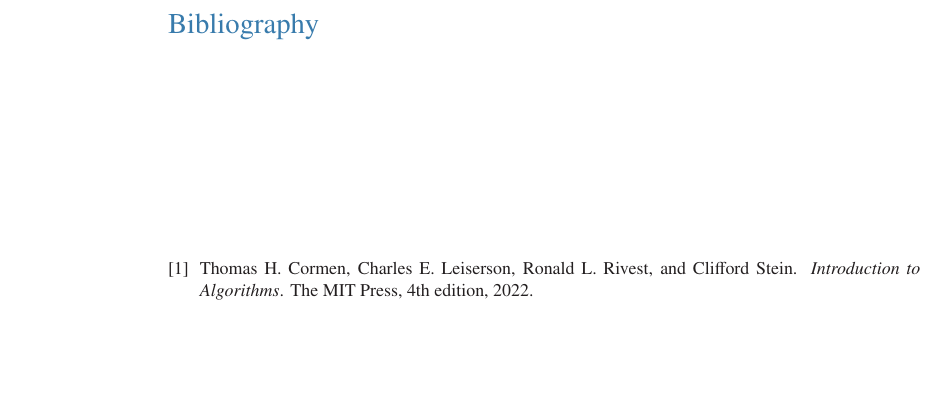
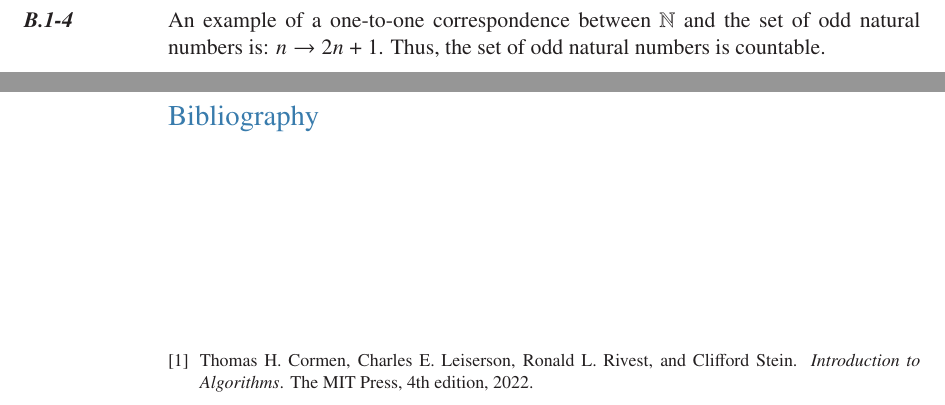
Before and after one commit to wojtask/clrs4e-solutions, a LaTeX thesis (clrs4e-solutions.tex, which reads appendixb/sections/1/4.tex, appendixb/sections/1/main.tex): part of page 16 of 16 before the commit and two parts of pages 16 and 17 of 17 after it, the two joined at a grey line, cut at the place of the change, the shorter picture padded with empty space. Compiled offline with pdfLaTeX; a missing font is replaced by an installed copy or a similar font.

Commit message:
#1442 migrate B.1-4

```diff
--- /dev/null
+++ b/appendixb/sections/1/4.tex
@@ -0,0 +1,3 @@
+\exercise
+An example of a one-to-one correspondence between $\mathbb{N}$ and the set of odd natural numbers is: $n \to 2n+1$.
+Thus, the set of odd natural numbers is countable.
--- a/appendixb/sections/1/main.tex
+++ b/appendixb/sections/1/main.tex
@@ -2,3 +2,4 @@
 \subimport{./}{1}
 \subimport{./}{2}
 \subimport{./}{3}
+\subimport{./}{4}
```
